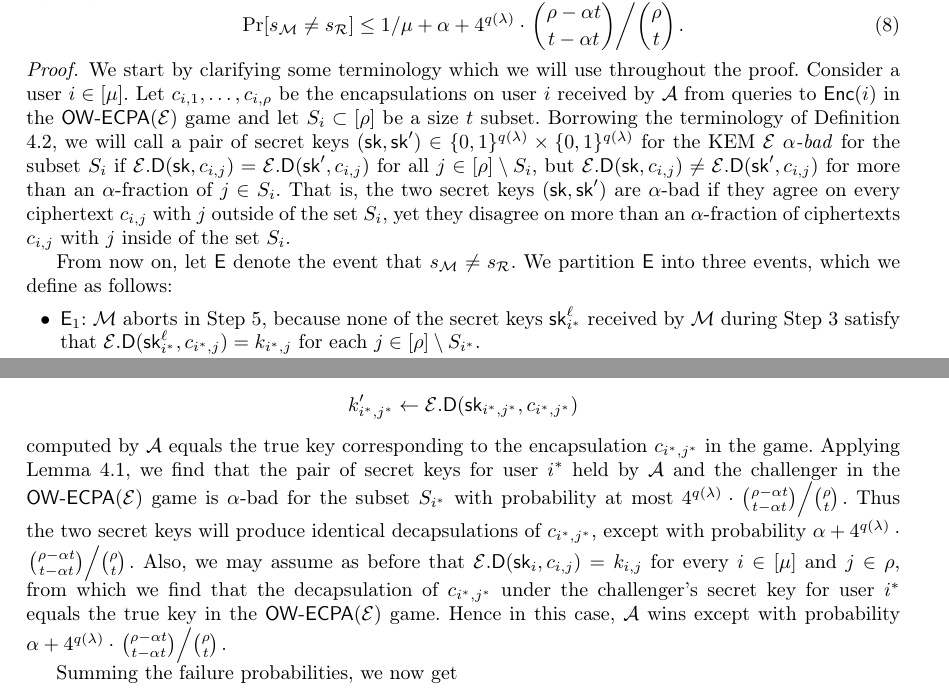
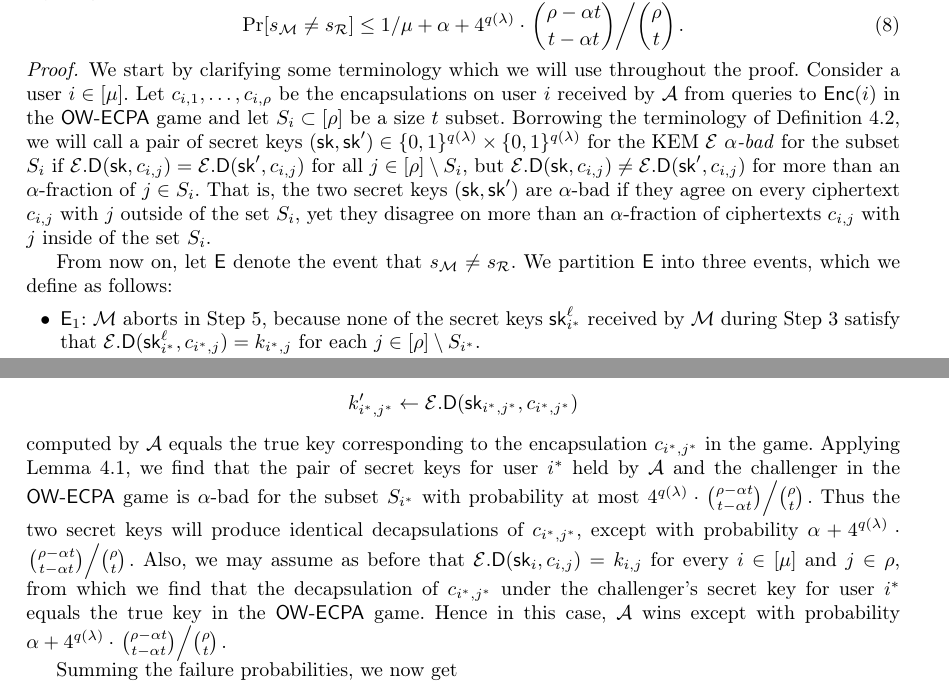
Before and after one commit to F35idk/impossibility_paper, a LaTeX paper (tex/main.tex, which reads tex/src/kem_impossibility.tex): two parts of pages 9 and 11 of 13, joined at a grey line, cut so that both start at the same text. Compiled offline with pdfLaTeX.

Commit message:
Improve notational consistency

```diff
--- a/tex/src/kem_impossibility.tex
+++ b/tex/src/kem_impossibility.tex
@@ -266,7 +266,7 @@
   We start by clarifying some terminology which we will use throughout the proof.
   Consider a user \(i \in [\mu]\). Let \(c_{i,1}, \ldots, c_{i,\rho}\) be the encapsulations
   on user \(i\) received by \advA from queries to \(\Enc(i)\) in the
-  \(\OWECPA(\KEM)\) game and let \(S_{i} \subset [\rho]\) be a size \(t\) subset.
+  \(\OWECPA\) game and let \(S_{i} \subset [\rho]\) be a size \(t\) subset.
   Borrowing the terminology of Definition \ref{def:bad},
   we will call a pair of secret keys \((\sk, \sk') \in \bin^{q(\lambda)} \times \bin^{q(\lambda)}\) for the KEM \KEM
   \emph{\(\alpha\)-bad} for the subset \(S_{i}\) if \(\KEM.\Decaps(\sk, c_{i,j}) = \KEM.\Decaps(\sk', c_{i,j})\)
@@ -472,7 +472,7 @@
   computed by \advA equals the true key corresponding to the encapsulation \(c_{i^{*},j^{*}}\) in the game.
   Applying Lemma \ref{lemma:equiv},
   we find that the pair of secret keys for user \(i^{*}\) held by \advA
-  and the challenger in the \(\OWECPA(\KEM)\) game is
+  and the challenger in the \(\OWECPA\) game is
   \(\alpha\)-bad for the subset \(S_{i^{*}}\) with probability at most
   \(
     4^{q(\lambda)} \cdot \left. \binom{\rho - \alpha t}{t - \alpha t} \middle/ \binom{\rho}{t} \right..
```
Also changed, not shown: tex/src/prelims.tex (+2 -2 lines), tex/src/kem_impossibility.tex (2 more changed lines).
